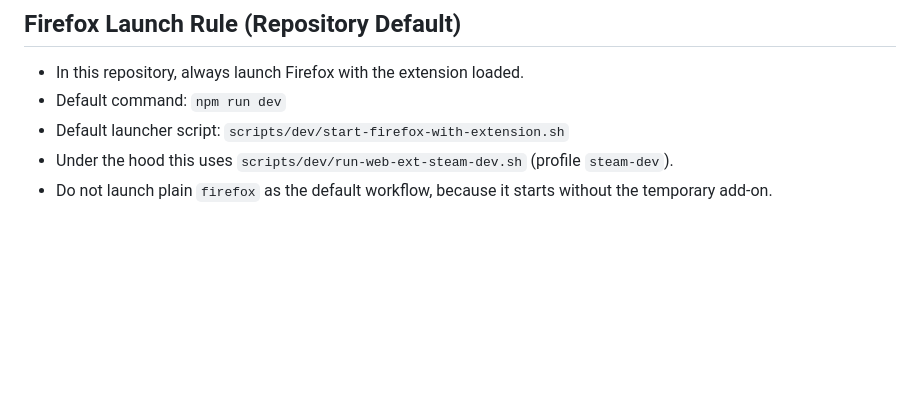
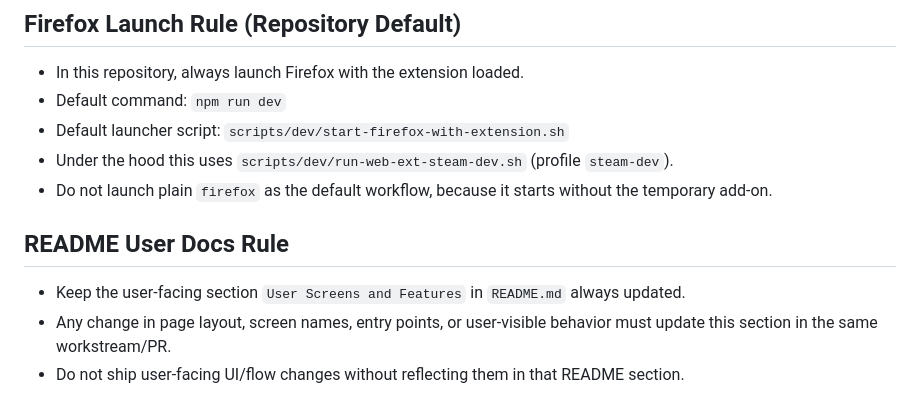
Before and after one commit to tarsioonofrio/firefox-extension-steam-wishlist-manager, a Markdown page: AGENTS.md, the part around the change. GitHub-like rendering; blank space fills up the shorter version.

```diff
--- a/AGENTS.md
+++ b/AGENTS.md
@@ -139,3 +139,8 @@ When MCP transport issues occur, prefer runbook flow over ad-hoc retries.
 - Default launcher script: `scripts/dev/start-firefox-with-extension.sh`
 - Under the hood this uses `scripts/dev/run-web-ext-steam-dev.sh` (profile `steam-dev`).
 - Do not launch plain `firefox` as the default workflow, because it starts without the temporary add-on.
+
+## README User Docs Rule
+- Keep the user-facing section `User Screens and Features` in `README.md` always updated.
+- Any change in page layout, screen names, entry points, or user-visible behavior must update this section in the same workstream/PR.
+- Do not ship user-facing UI/flow changes without reflecting them in that README section.
```
Also changed, not shown: README.md (+40 -0 lines).
